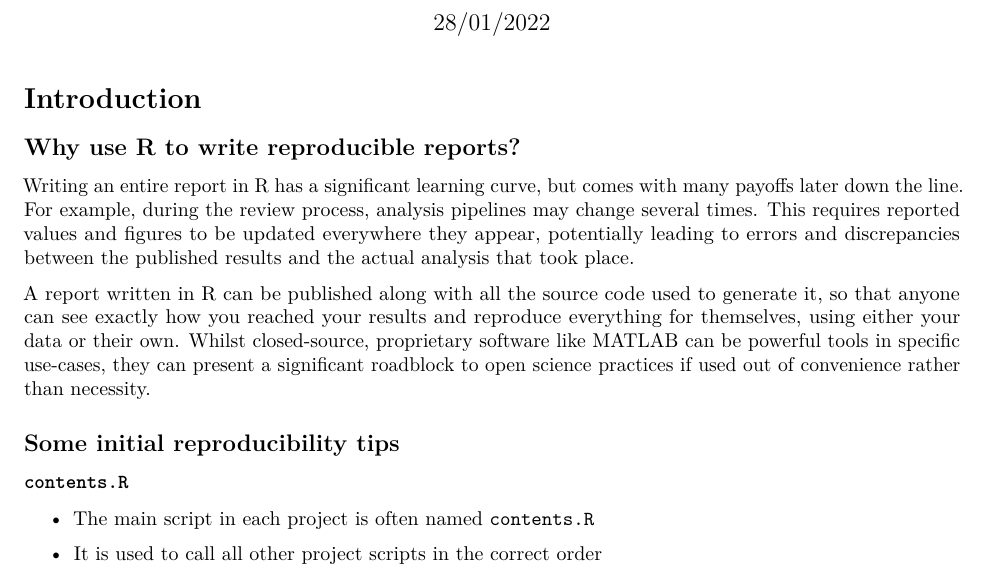
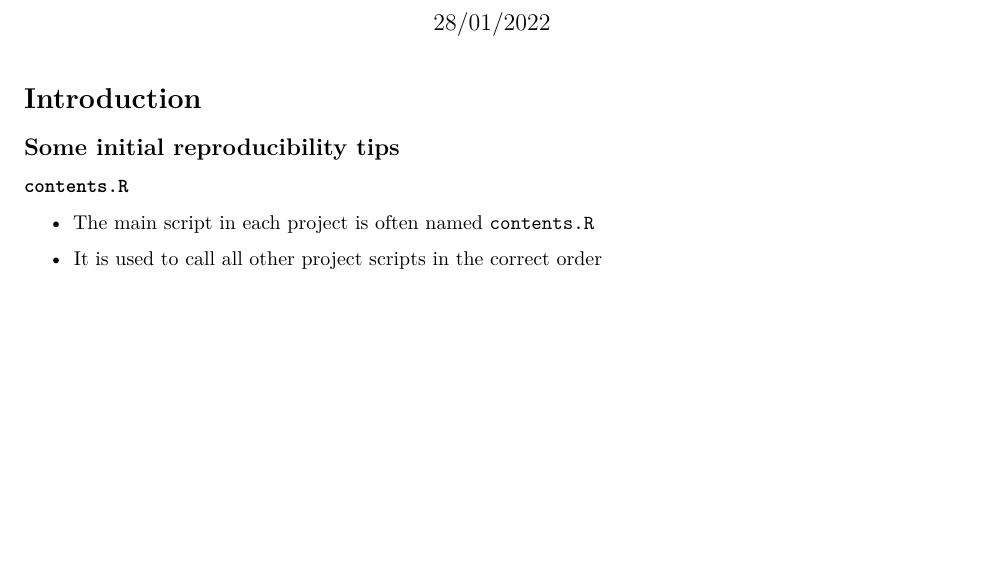
Before and after one commit to mattdmoore/wordle, an R Markdown document (reports/report.rmd): part of page 1 of 6, cut so that both start at the same text, the shorter picture padded with empty space. Rendered offline with R 4.5, knitr and Pandoc, then LaTeX, with nearby package versions; some code elsewhere in the file could not run offline.

Commit message:
Updated reports, removed intro

```diff
--- a/reports/report.rmd
+++ b/reports/report.rmd
@@ -7,12 +7,6 @@ output: pdf_document
 ---
 
 # Introduction
-
-## Why use R to write reproducible reports?
-
-Writing an entire report in R has a significant learning curve, but comes with many payoffs later down the line. For example, during the review process, analysis pipelines may change several times. This requires reported values and figures to be updated everywhere they appear, potentially leading to errors and discrepancies between the published results and the actual analysis that took place.
-
-A report written in R can be published along with all the source code used to generate it, so that anyone can see exactly how you reached your results and reproduce everything for themselves, using either your data or their own. Whilst closed-source, proprietary software like MATLAB can be powerful tools in specific use-cases, they can present a significant roadblock to open science practices if used out of convenience rather than necessity.
 
 ## Some initial reproducibility tips
 
```
Also changed, not shown: reports/report.pdf, reports/report.tex, reports/report_files/figure-latex/bootstrapping-1.pdf, reports/report_files/figure-latex/letter-1.pdf, reports/report_files/figure-latex/positional-1.pdf.
